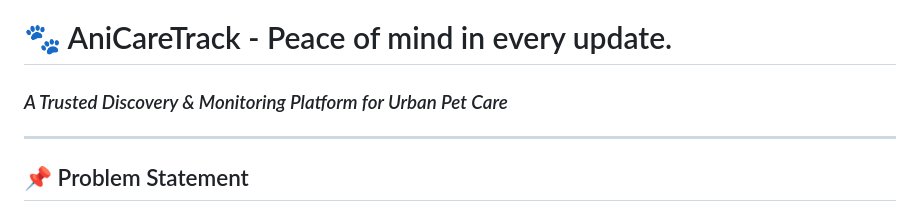
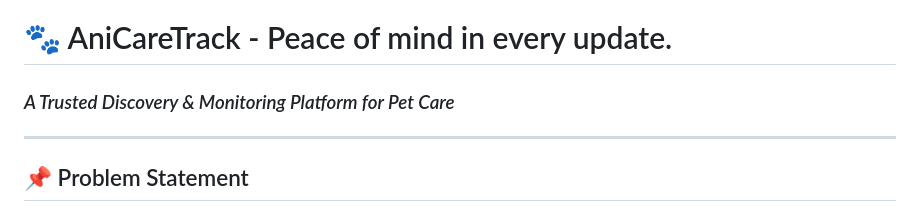
Before and after one commit to Nyura-31/AniCareTrack---Peace-of-Mind-in-Every-Update, a Markdown page: Readme.md, the part around the change. Drawn GitHub-style.

```diff
--- a/Readme.md
+++ b/Readme.md
@@ -2,7 +2,7 @@
 
 # 🐾 AniCareTrack - Peace of mind in every update.
 
-### *A Trusted Discovery & Monitoring Platform for Urban Pet Care*
+### *A Trusted Discovery & Monitoring Platform for Pet Care*
 
 ---
 
```
